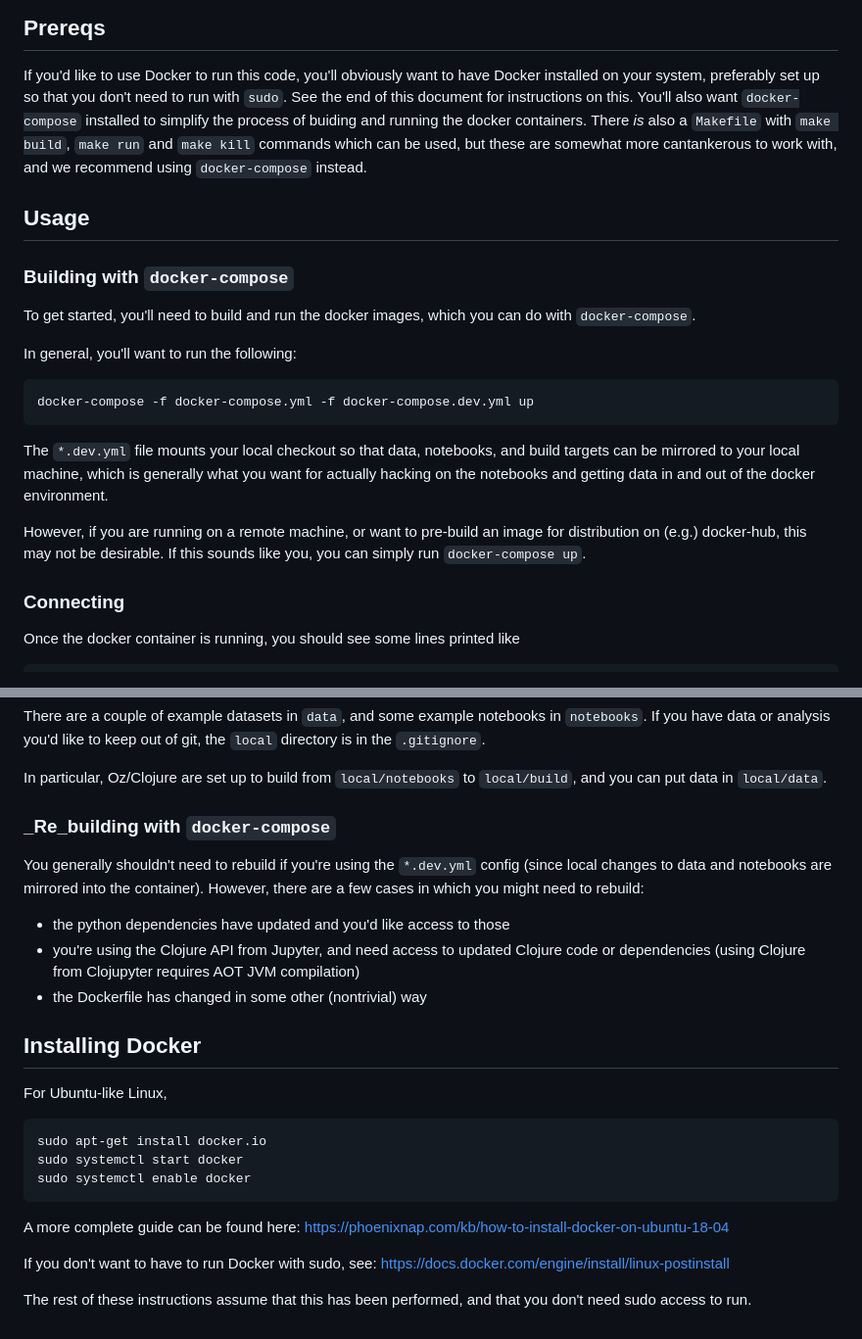
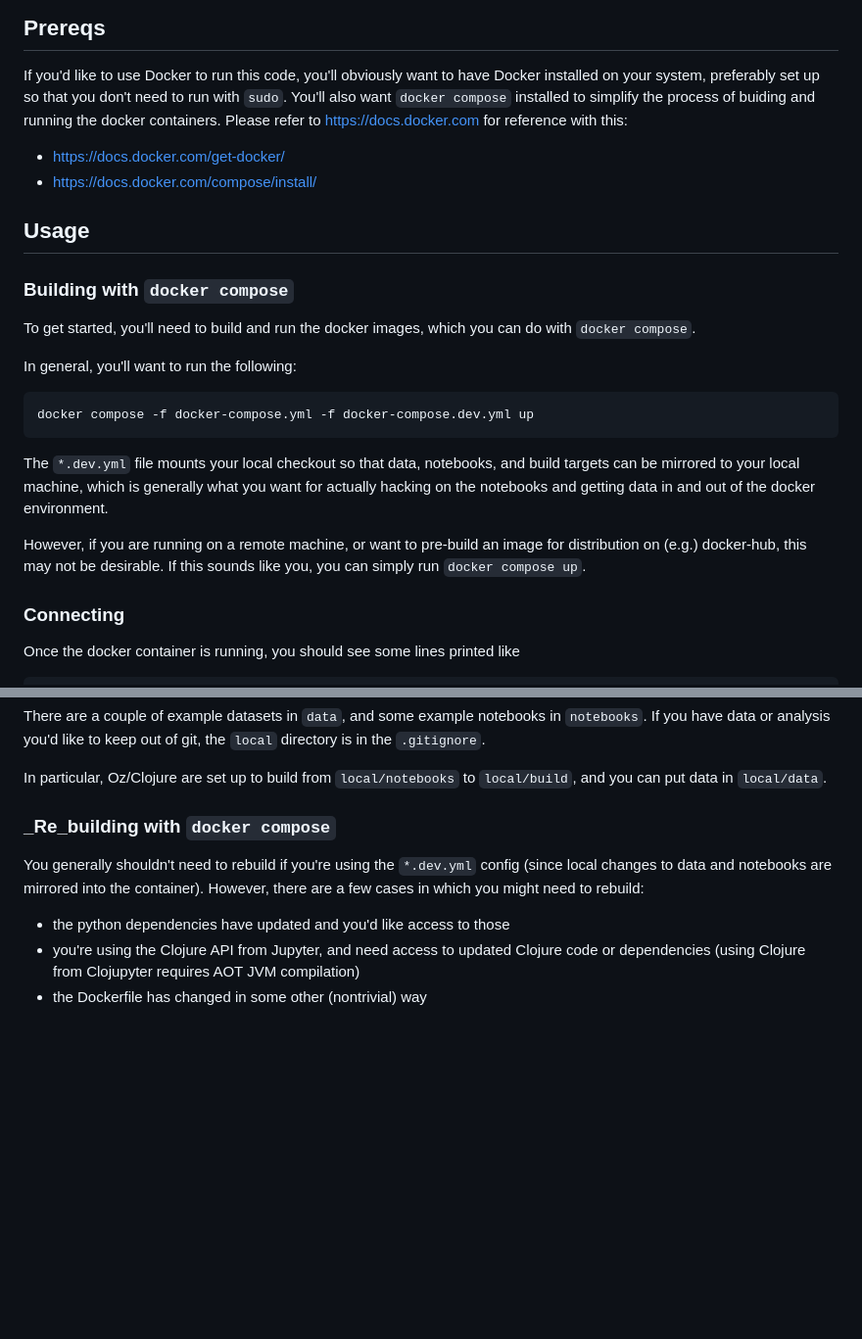
Before and after one commit to compdemocracy/analysis, a Markdown page: README.md, 2 parts joined by grey strips. Shown at 98% size. Rendered like a GitHub page; blank space fills up the shorter version.

````diff
--- a/README.md
+++ b/README.md
@@ -15,21 +15,22 @@ Specifically, it contains:
 ## Prereqs
 
 If you'd like to use Docker to run this code, you'll obviously want to have Docker installed on your system, preferably set up so that you don't need to run with `sudo`.
-See the end of this document for instructions on this.
-You'll also want `docker-compose` installed to simplify the process of buiding and running the docker containers.
-There _is_ also a `Makefile` with `make build`, `make run` and `make kill` commands which can be used, but these are somewhat more cantankerous to work with, and we recommend using `docker-compose` instead.
+You'll also want `docker compose` installed to simplify the process of buiding and running the docker containers.
+Please refer to <https://docs.docker.com> for reference with this:
+* <https://docs.docker.com/get-docker/>
+* <https://docs.docker.com/compose/install/>
 
 
 ## Usage
 
-### Building with `docker-compose`
+### Building with `docker compose`
 
-To get started, you'll need to build and run the docker images, which you can do with `docker-compose`.
+To get started, you'll need to build and run the docker images, which you can do with `docker compose`.
 
 In general, you'll want to run the following:
 
 ```
-docker-compose -f docker-compose.yml -f docker-compose.dev.yml up
+docker compose -f docker-compose.yml -f docker-compose.dev.yml up
 ```
 
 The `*.dev.yml` file mounts your local checkout so that data, notebooks, and build targets can be mirrored
@@ -37,7 +38,7 @@ to your local machine, which is generally what you want for actually hacking on
 in and out of the docker environment.
 
 However, if you are running on a remote machine, or want to pre-build an image for distribution on (e.g.) docker-hub, this may not be desirable.
-If this sounds like you, you can simply run `docker-compose up`.
+If this sounds like you, you can simply run `docker compose up`.
 
 ### Connecting
 
@@ -81,7 +82,7 @@ If you have data or analysis you'd like to keep out of git, the `local` director
 In particular, Oz/Clojure are set up to build from `local/notebooks` to `local/build`, and you can put data in `local/data`.
 
 
-### _Re_building with `docker-compose`
+### _Re_building with `docker compose`
 
 You generally shouldn't need to rebuild if you're using the `*.dev.yml` config (since local changes to data
 and notebooks are mirrored into the container).
@@ -89,24 +90,3 @@ However, there are a few cases in which you might need to rebuild:
 * the python dependencies have updated and you'd like access to those
 * you're using the Clojure API from Jupyter, and need access to updated Clojure code or dependencies (using Clojure from Clojupyter requires AOT JVM compilation)
 * the Dockerfile has changed in some other (nontrivial) way
-
-
-
-</br>
-
-## Installing Docker
-
-For Ubuntu-like Linux,
-
-```
-sudo apt-get install docker.io
-sudo systemctl start docker
-sudo systemctl enable docker
-```
-
-A more complete guide can be found here: https://phoenixnap.com/kb/how-to-install-docker-on-ubuntu-18-04
-
-If you don't want to have to run Docker with sudo, see: https://docs.docker.com/engine/install/linux-postinstall
-
-The rest of these instructions assume that this has been performed, and that you don't need sudo access to
-run.
````
